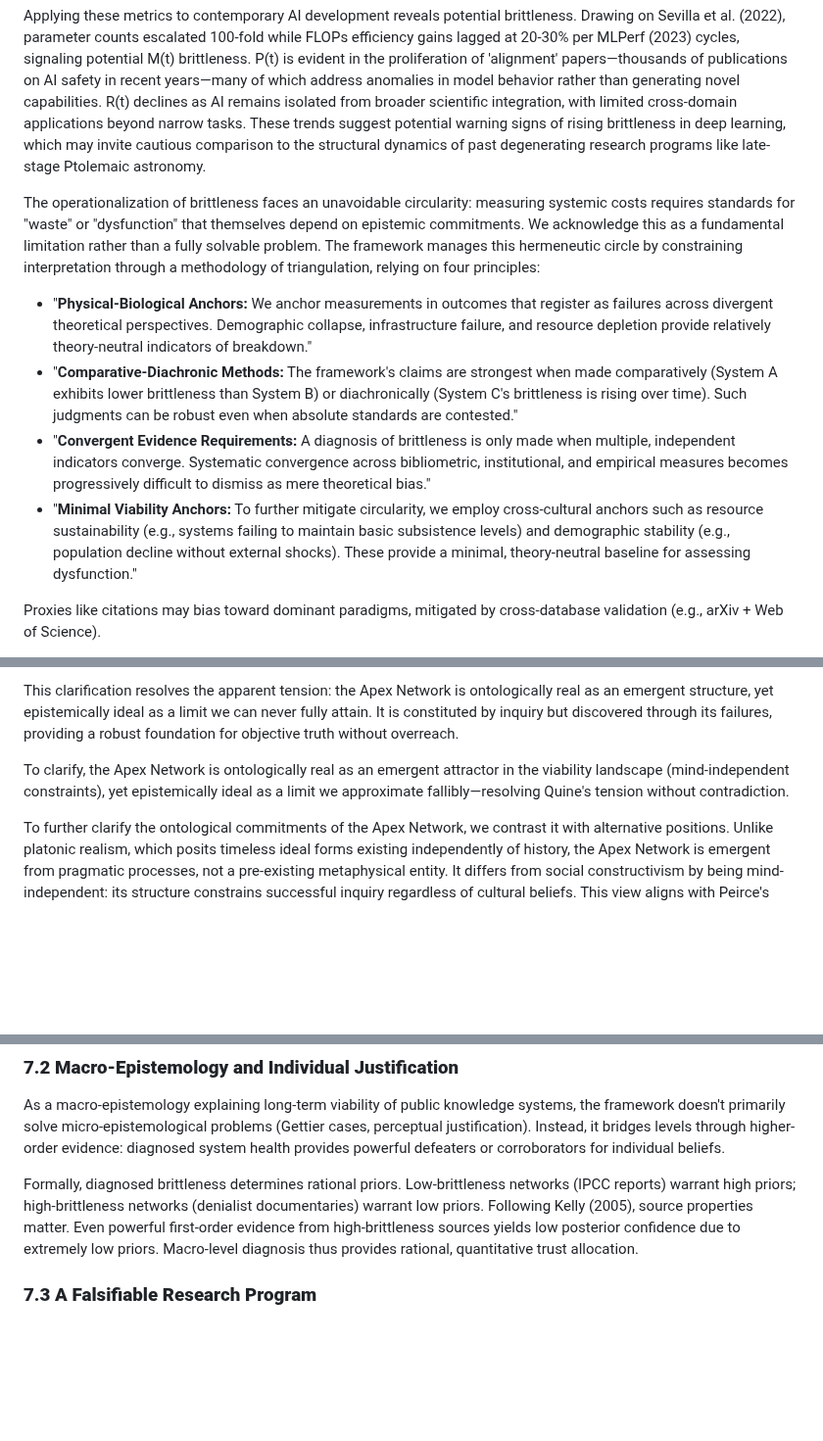
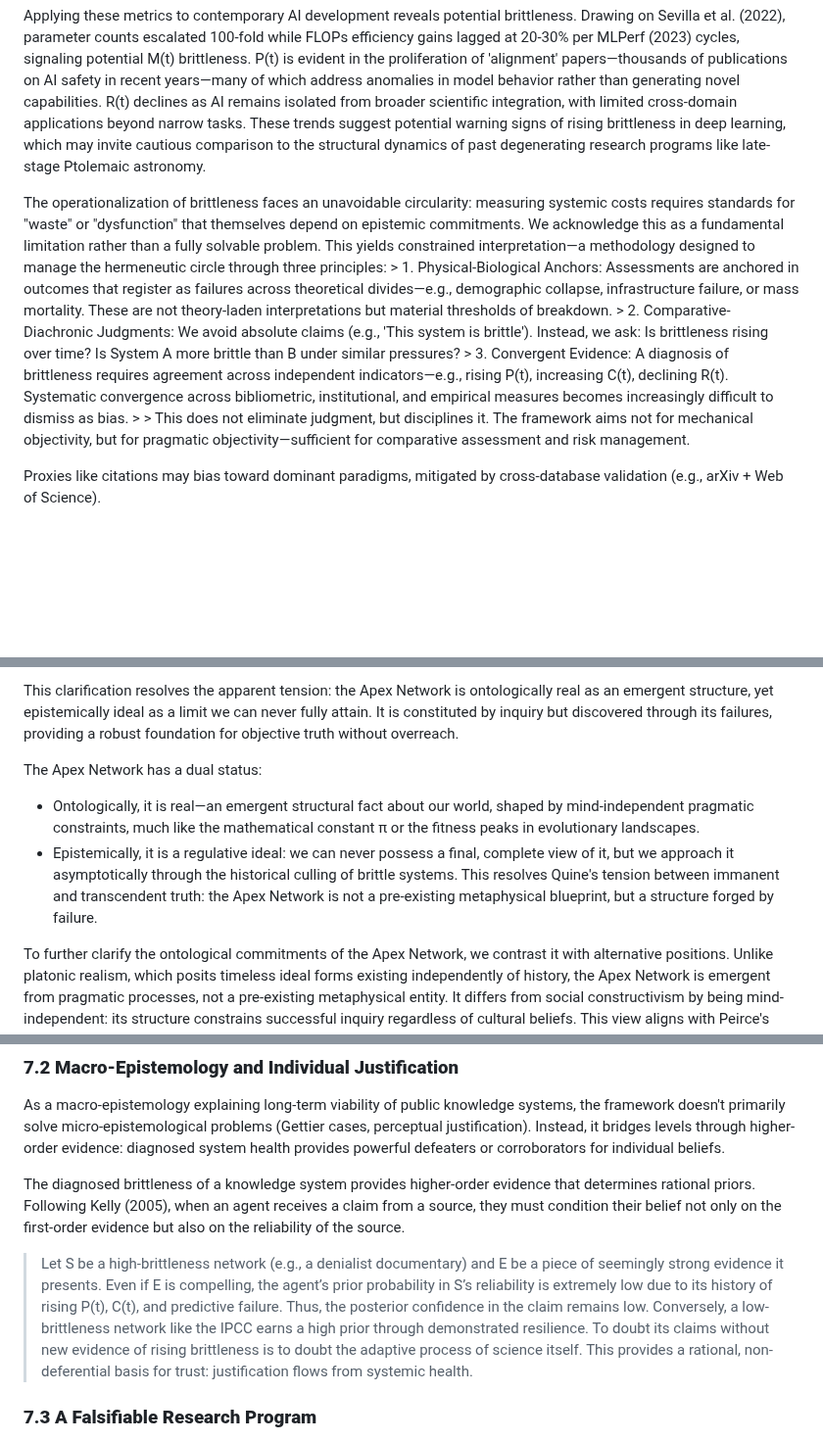
Before and after one commit to doeixd/paper, a Markdown page: paper.md, 3 parts joined by grey strips. Shown at 98% size. GitHub-like rendering; blank space fills up the shorter version.

Commit message:
Integrate superior sections from other.md into paper.md

```diff
--- a/paper.md
+++ b/paper.md
@@ -96,12 +96,7 @@ Consider Ptolemaic astronomy circa 1500 CE. Its predictive machinery required ab
 
 Applying these metrics to contemporary AI development reveals potential brittleness. Drawing on Sevilla et al. (2022), parameter counts escalated 100-fold while FLOPs efficiency gains lagged at 20-30% per MLPerf (2023) cycles, signaling potential M(t) brittleness. P(t) is evident in the proliferation of 'alignment' papers—thousands of publications on AI safety in recent years—many of which address anomalies in model behavior rather than generating novel capabilities. R(t) declines as AI remains isolated from broader scientific integration, with limited cross-domain applications beyond narrow tasks. These trends suggest potential warning signs of rising brittleness in deep learning, which may invite cautious comparison to the structural dynamics of past degenerating research programs like late-stage Ptolemaic astronomy.
 
-The operationalization of brittleness faces an unavoidable circularity: measuring systemic costs requires standards for "waste" or "dysfunction" that themselves depend on epistemic commitments. We acknowledge this as a fundamental limitation rather than a fully solvable problem. The framework manages this hermeneutic circle by constraining interpretation through a methodology of triangulation, relying on four principles:
-
-* "**Physical-Biological Anchors:** We anchor measurements in outcomes that register as failures across divergent theoretical perspectives. Demographic collapse, infrastructure failure, and resource depletion provide relatively theory-neutral indicators of breakdown."
-* "**Comparative-Diachronic Methods:** The framework's claims are strongest when made comparatively (System A exhibits lower brittleness than System B) or diachronically (System C's brittleness is rising over time). Such judgments can be robust even when absolute standards are contested."
-* "**Convergent Evidence Requirements:** A diagnosis of brittleness is only made when multiple, independent indicators converge. Systematic convergence across bibliometric, institutional, and empirical measures becomes progressively difficult to dismiss as mere theoretical bias."
-* "**Minimal Viability Anchors:** To further mitigate circularity, we employ cross-cultural anchors such as resource sustainability (e.g., systems failing to maintain basic subsistence levels) and demographic stability (e.g., population decline without external shocks). These provide a minimal, theory-neutral baseline for assessing dysfunction."
+The operationalization of brittleness faces an unavoidable circularity: measuring systemic costs requires standards for "waste" or "dysfunction" that themselves depend on epistemic commitments. We acknowledge this as a fundamental limitation rather than a fully solvable problem. This yields constrained interpretation—a methodology designed to manage the hermeneutic circle through three principles: > 1. Physical-Biological Anchors: Assessments are anchored in outcomes that register as failures across theoretical divides—e.g., demographic collapse, infrastructure failure, or mass mortality. These are not theory-laden interpretations but material thresholds of breakdown. > 2. Comparative-Diachronic Judgments: We avoid absolute claims (e.g., 'This system is brittle'). Instead, we ask: Is brittleness rising over time? Is System A more brittle than B under similar pressures? > 3. Convergent Evidence: A diagnosis of brittleness requires agreement across independent indicators—e.g., rising P(t), increasing C(t), declining R(t). Systematic convergence across bibliometric, institutional, and empirical measures becomes increasingly difficult to dismiss as bias. > > This does not eliminate judgment, but disciplines it. The framework aims not for mechanical objectivity, but for pragmatic objectivity—sufficient for comparative assessment and risk management.
 
 Proxies like citations may bias toward dominant paradigms, mitigated by cross-database validation (e.g., arXiv + Web of Science).
 
@@ -215,7 +210,10 @@ Regarding contingency, the Apex Network is not contingent on the specific causal
 
 This clarification resolves the apparent tension: the Apex Network is ontologically real as an emergent structure, yet epistemically ideal as a limit we can never fully attain. It is constituted by inquiry but discovered through its failures, providing a robust foundation for objective truth without overreach.
 
-To clarify, the Apex Network is ontologically real as an emergent attractor in the viability landscape (mind-independent constraints), yet epistemically ideal as a limit we approximate fallibly—resolving Quine's tension without contradiction.
+The Apex Network has a dual status:
+- Ontologically, it is real—an emergent structural fact about our world, shaped by mind-independent pragmatic constraints, much like the mathematical constant π or the fitness peaks in evolutionary landscapes.
+- Epistemically, it is a regulative ideal: we can never possess a final, complete view of it, but we approach it asymptotically through the historical culling of brittle systems.
+This resolves Quine's tension between immanent and transcendent truth: the Apex Network is not a pre-existing metaphysical blueprint, but a structure forged by failure.
 
 To further clarify the ontological commitments of the Apex Network, we contrast it with alternative positions. Unlike platonic realism, which posits timeless ideal forms existing independently of history, the Apex Network is emergent from pragmatic processes, not a pre-existing metaphysical entity. It differs from social constructivism by being mind-independent: its structure constrains successful inquiry regardless of cultural beliefs. This view aligns with Peirce's (1878) conception of truth as the ideal end of inquiry, but naturalizes it as the convergent outcome of pragmatic selection rather than a transcendental ideal. The Apex Network is 'real' in the sense that it exists as a stable attractor in the landscape of viability, discoverable through eliminative methods, much like π is real as the limit of successive approximations. To illustrate this emergent structural fact, consider the cross-cultural emergence of color terms. Across diverse societies, basic color categories like 'red' and 'blue' emerge convergently, not because of pre-existing universal essences, but because they correspond to stable patterns in light reflection and human perception that facilitate reliable environmental interaction. Similarly, the Apex Network emerges as a structural fact from the pragmatic constraints that shape successful knowledge systems, independent of any particular culture's beliefs.
 
@@ -328,7 +326,10 @@ Incommensurable paradigms present subtler difficulties. Direct theoretical compa
 
 As a macro-epistemology explaining long-term viability of public knowledge systems, the framework doesn't primarily solve micro-epistemological problems (Gettier cases, perceptual justification). Instead, it bridges levels through higher-order evidence: diagnosed system health provides powerful defeaters or corroborators for individual beliefs.
 
-Formally, diagnosed brittleness determines rational priors. Low-brittleness networks (IPCC reports) warrant high priors; high-brittleness networks (denialist documentaries) warrant low priors. Following Kelly (2005), source properties matter. Even powerful first-order evidence from high-brittleness sources yields low posterior confidence due to extremely low priors. Macro-level diagnosis thus provides rational, quantitative trust allocation.
+The diagnosed brittleness of a knowledge system provides higher-order evidence that determines rational priors. Following Kelly (2005), when an agent receives a claim from a source, they must condition their belief not only on the first-order evidence but also on the reliability of the source.
+> Let S be a high-brittleness network (e.g., a denialist documentary) and E be a piece of seemingly strong evidence it presents. Even if E is compelling, the agent’s prior probability in S’s reliability is extremely low due to its history of rising P(t), C(t), and predictive failure. Thus, the posterior confidence in the claim remains low.
+> Conversely, a low-brittleness network like the IPCC earns a high prior through demonstrated resilience. To doubt its claims without new evidence of rising brittleness is to doubt the adaptive process of science itself.
+> This provides a rational, non-deferential basis for trust: justification flows from systemic health.
 
 ### **7.3 A Falsifiable Research Program**
 
```
Also changed, not shown: other parts of paper.md (+3 -2 lines), edits/2025-10-03-19-00-Integration-Edits.md (added, +56 -0 lines).
